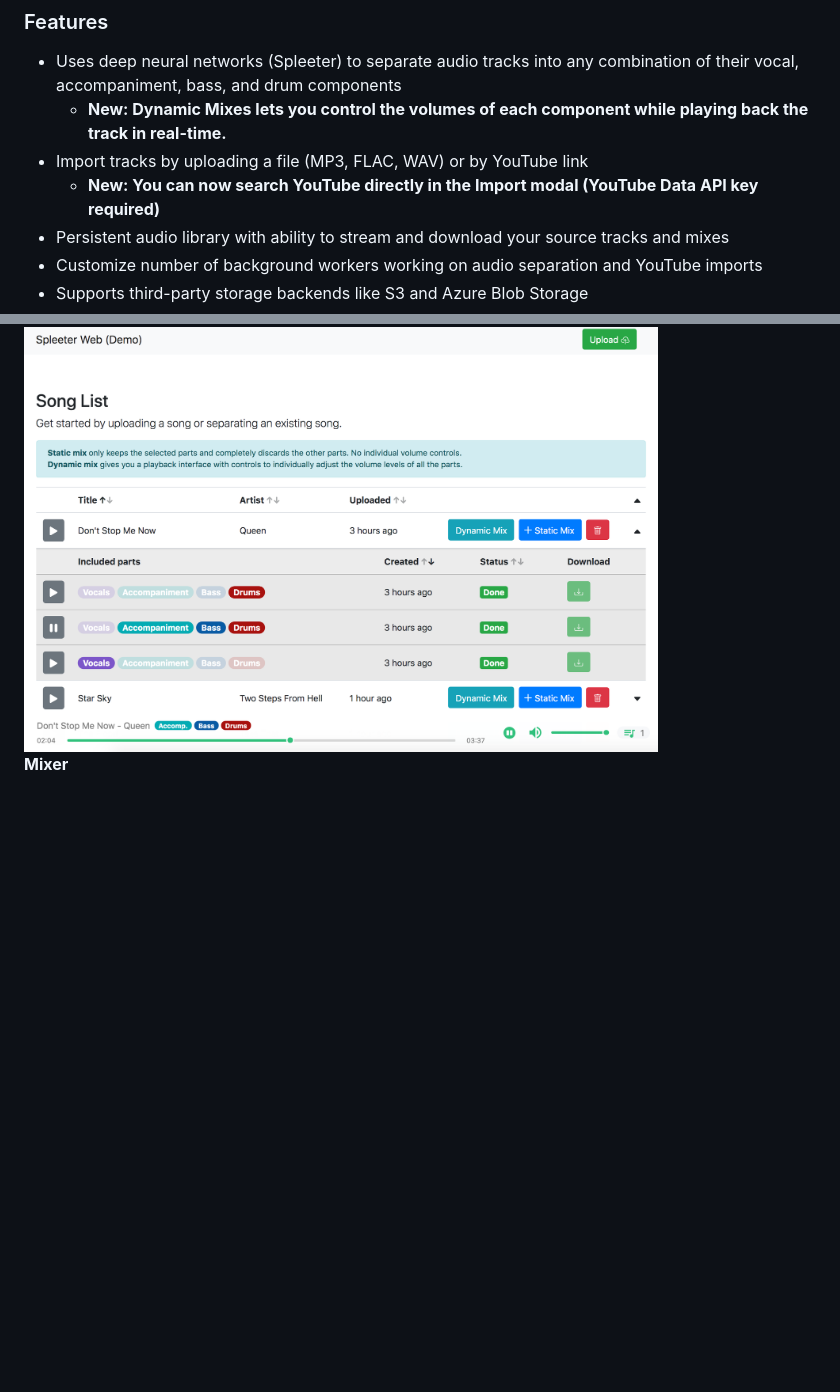
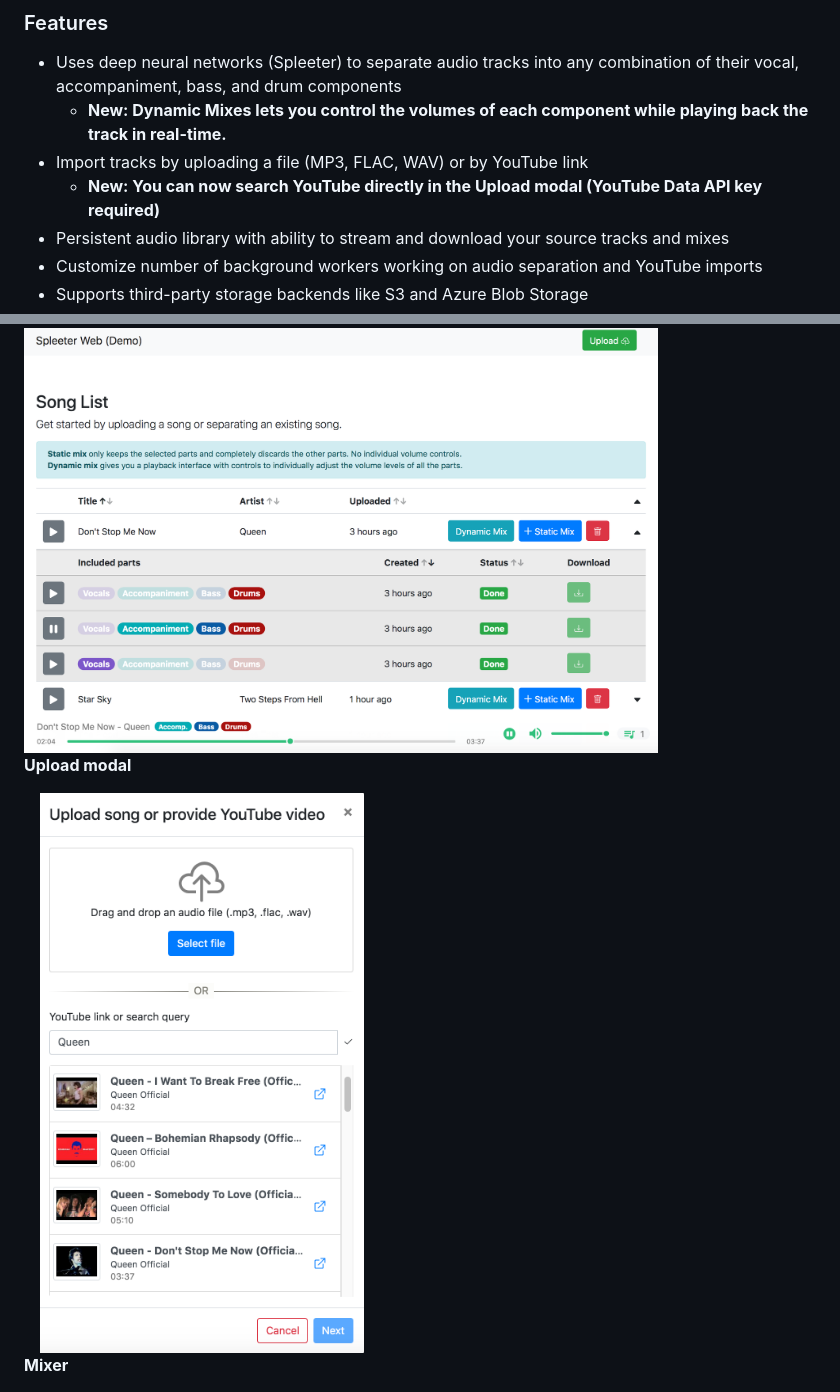
Before and after one commit to thomasbd89/spleeter-web, a Markdown page: README.md, 2 parts joined by grey strips. Rendered like a GitHub page; pictures changed too: screenshots/upload.png (added); blank space fills up the shorter version.

Commit message:
Add screenshot of upload modal

```diff
--- a/README.md
+++ b/README.md
@@ -11,7 +11,7 @@ The app uses [Django](https://www.djangoproject.com/) for the backend API and [R
 - Uses deep neural networks (Spleeter) to separate audio tracks into any combination of their vocal, accompaniment, bass, and drum components
     - **New: Dynamic Mixes lets you control the volumes of each component while playing back the track in real-time.**
 - Import tracks by uploading a file (MP3, FLAC, WAV) or by YouTube link
-    - **New: You can now search YouTube directly in the Import modal (YouTube Data API key required)**
+    - **New: You can now search YouTube directly in the Upload modal (YouTube Data API key required)**
 - Persistent audio library with ability to stream and download your source tracks and mixes
 - Customize number of background workers working on audio separation and YouTube imports
 - Supports third-party storage backends like S3 and Azure Blob Storage
@@ -23,6 +23,10 @@ The app uses [Django](https://www.djangoproject.com/) for the backend API and [R
 **Homepage**
 
 <img src="./screenshots/main.png" width="80%">
+
+**Upload modal**
+
+<img src="./screenshots/upload.png" width="45%">
 
 **Mixer**
 
```
